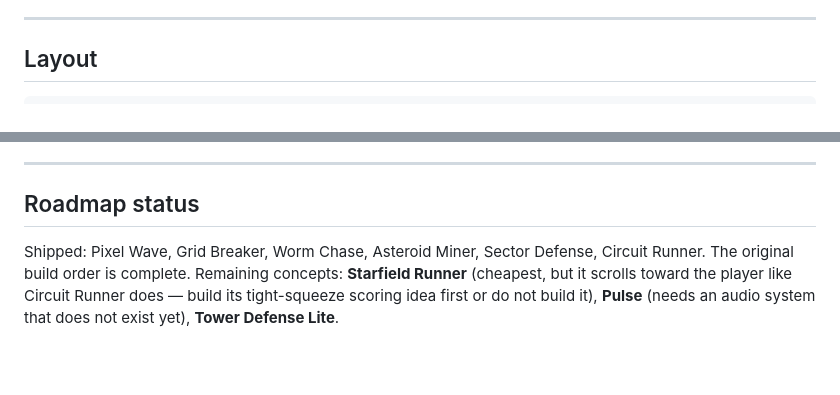
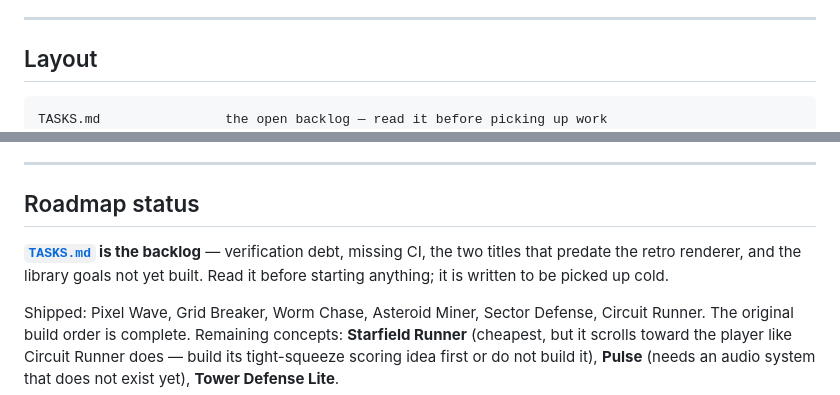
Before and after one commit to GautamGoklani/arcade-library, a Markdown page: CLAUDE.md, 2 parts joined by grey strips. GitHub-like rendering; blank space fills up the shorter version.

````diff
--- a/CLAUDE.md
+++ b/CLAUDE.md
@@ -36,6 +36,7 @@ this repo is committed that a build could regenerate:
 ## Layout
 
 ```
+TASKS.md                the open backlog — read it before picking up work
 index.html              landing page / arcade hub — a card per game
 games/<slug>/           one self-contained game each (see below)
 games/plans-for-other-games.md    roadmap: shipped, still to build, build order
@@ -270,6 +271,10 @@ per game:
 
 ## Roadmap status
 
+**[`TASKS.md`](TASKS.md) is the backlog** — verification debt, missing CI, the
+two titles that predate the retro renderer, and the library goals not yet built.
+Read it before starting anything; it is written to be picked up cold.
+
 Shipped: Pixel Wave, Grid Breaker, Worm Chase, Asteroid Miner, Sector Defense,
 Circuit Runner. The original build order is complete. Remaining concepts:
 **Starfield Runner** (cheapest, but it scrolls toward the player like Circuit
````
Also changed, not shown: README.md (+1 -0 lines), TASKS.md (added, +147 -0 lines).
